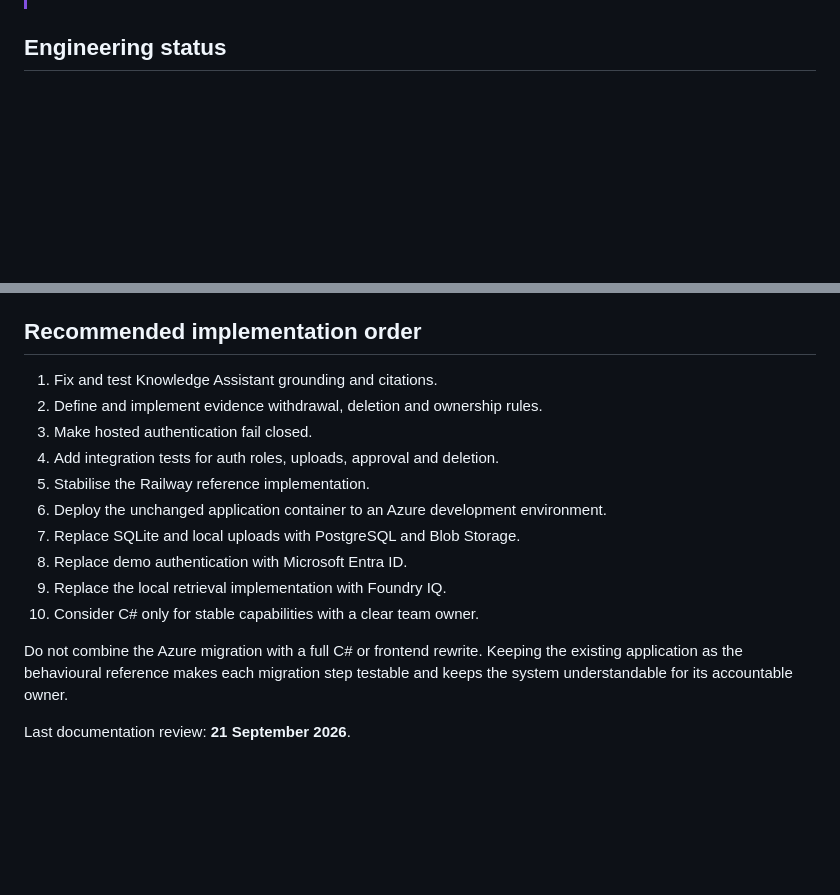
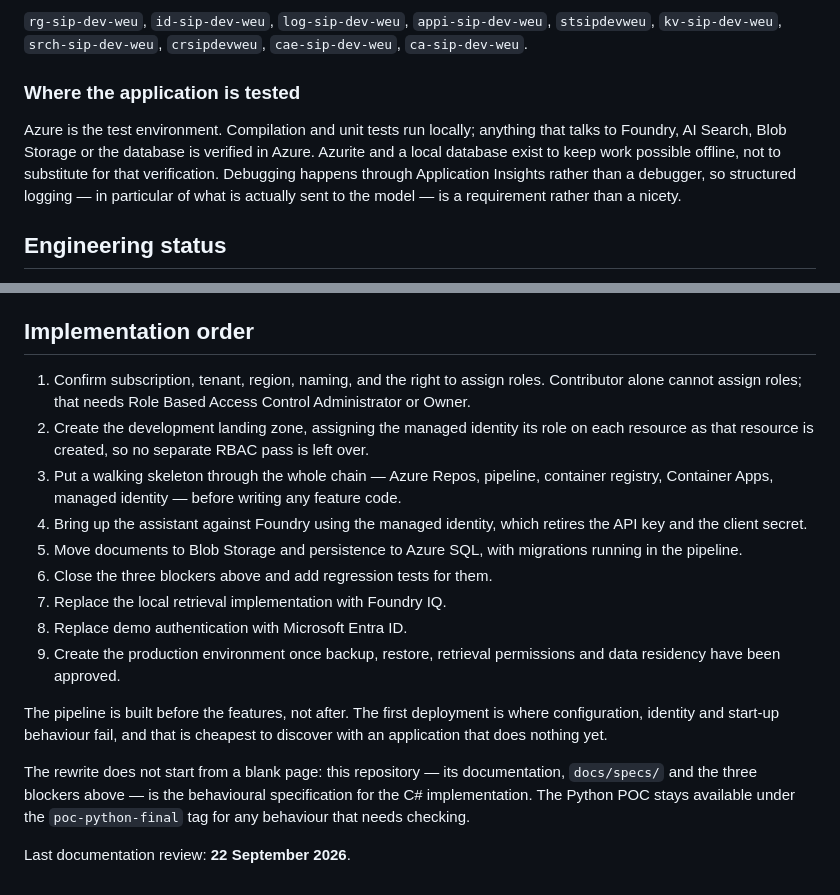
Before and after one commit to arryaetil/sip-poc, a Markdown page: README.md, 2 parts joined by grey strips. Drawn GitHub-style; blank space fills up the shorter version.

```diff
--- a/README.md
+++ b/README.md
@@ -22,3 +90,15 @@ SIP is a multilingual proof of concept for ibc group / ETIL. Sales and product u
+`rg-sip-dev-weu`, `id-sip-dev-weu`, `log-sip-dev-weu`, `appi-sip-dev-weu`,
+`stsipdevweu`, `kv-sip-dev-weu`, `srch-sip-dev-weu`, `crsipdevweu`,
+`cae-sip-dev-weu`, `ca-sip-dev-weu`.
+
+### Where the application is tested
+
+Azure is the test environment. Compilation and unit tests run locally; anything
+that talks to Foundry, AI Search, Blob Storage or the database is verified in
+Azure. Azurite and a local database exist to keep work possible offline, not to
+substitute for that verification. Debugging happens through Application Insights
+rather than a debugger, so structured logging — in particular of what is
+actually sent to the model — is a requirement rather than a nicety.
 
 ## Engineering status
 
@@ -207,22 +287,34 @@ railway up --service sip-poc --detach
 - Demo environment credentials and user lifecycle need hardening before customer production use.
 - The public `/health` endpoint returns OK, but the current CLI-uploaded Railway service has no platform healthcheck configured; set it in Railway or connect the GitHub source so `railway.json` is applied.
 
-## Recommended implementation order
+## Implementation order
 
-1. Fix and test Knowledge Assistant grounding and citations.
-2. Define and implement evidence withdrawal, deletion and ownership rules.
-3. Make hosted authentication fail closed.
-4. Add integration tests for auth roles, uploads, approval and deletion.
-5. Stabilise the Railway reference implementation.
-6. Deploy the unchanged application container to an Azure development
-   environment.
-7. Replace SQLite and local uploads with PostgreSQL and Blob Storage.
+1. Confirm subscription, tenant, region, naming, and the right to assign roles.
+   Contributor alone cannot assign roles; that needs Role Based Access Control
+   Administrator or Owner.
+2. Create the development landing zone, assigning the managed identity its role
+   on each resource as that resource is created, so no separate RBAC pass is
+   left over.
+3. Put a walking skeleton through the whole chain — Azure Repos, pipeline,
+   container registry, Container Apps, managed identity — before writing any
+   feature code.
+4. Bring up the assistant against Foundry using the managed identity, which
+   retires the API key and the client secret.
+5. Move documents to Blob Storage and persistence to Azure SQL, with migrations
+   running in the pipeline.
+6. Close the three blockers above and add regression tests for them.
+7. Replace the local retrieval implementation with Foundry IQ.
 8. Replace demo authentication with Microsoft Entra ID.
-9. Replace the local retrieval implementation with Foundry IQ.
-10. Consider C# only for stable capabilities with a clear team owner.
+9. Create the production environment once backup, restore, retrieval
+   permissions and data residency have been approved.
 
-Do not combine the Azure migration with a full C# or frontend rewrite. Keeping
-the existing application as the behavioural reference makes each migration
-step testable and keeps the system understandable for its accountable owner.
+The pipeline is built before the features, not after. The first deployment is
+where configuration, identity and start-up behaviour fail, and that is cheapest
+to discover with an application that does nothing yet.
 
-Last documentation review: **21 September 2026**.
+The rewrite does not start from a blank page: this repository — its
+documentation, `docs/specs/` and the three blockers above — is the behavioural
+specification for the C# implementation. The Python POC stays available under
+the `poc-python-final` tag for any behaviour that needs checking.
+
+Last documentation review: **22 September 2026**.
```
Also changed, not shown: other parts of README.md (+68 -0 lines).
